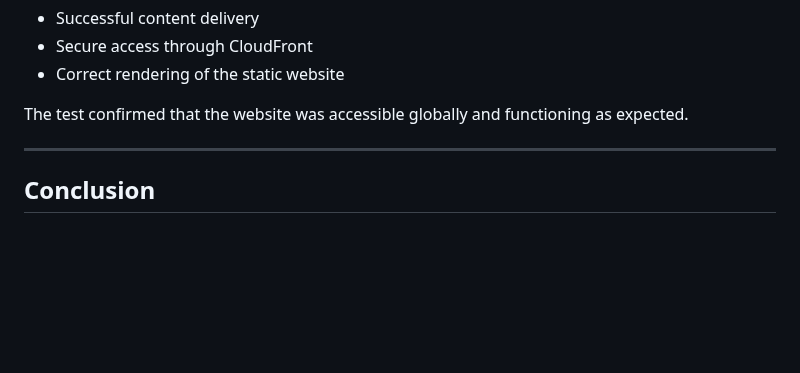
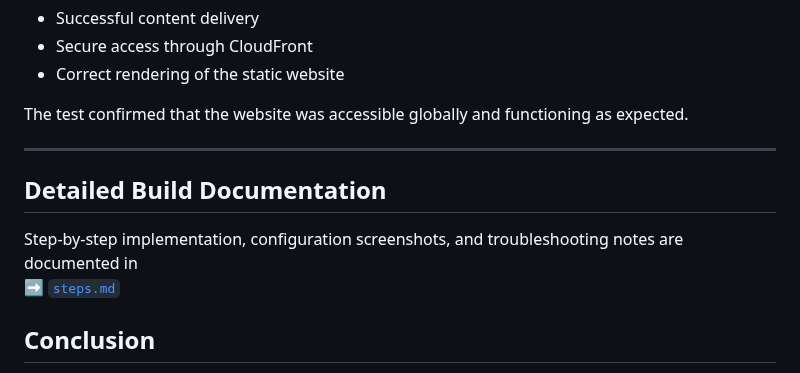
Before and after one commit to Adegbenga-111/Creating-a-Static-Website-with-S3-Hosting-and-Cloudfront-, a Markdown page: README.md, the part around the change. GitHub-like rendering; blank space fills up the shorter version.

```diff
--- a/README.md
+++ b/README.md
@@ -85,6 +85,11 @@ The test confirmed that the website was accessible globally and functioning as e
 
 ---
 
+## Detailed Build Documentation
+Step-by-step implementation, configuration screenshots, and troubleshooting notes are documented in
+➡️ [`steps.md`](./steps.md)
+
+
 ## Conclusion
 
 This project successfully demonstrates a secure and scalable approach to hosting static content on AWS using Amazon S3 and CloudFront. By integrating Origin Access Control, the solution enforces best practices by blocking public S3 access while leveraging CloudFront for performance and global distribution.
```
